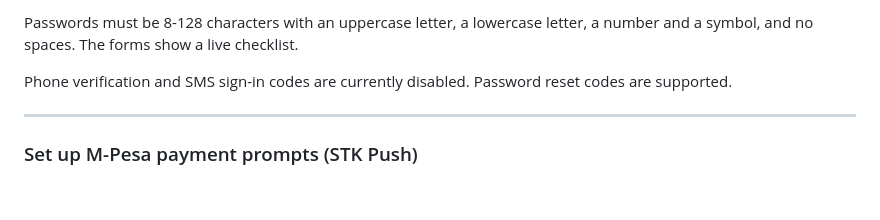
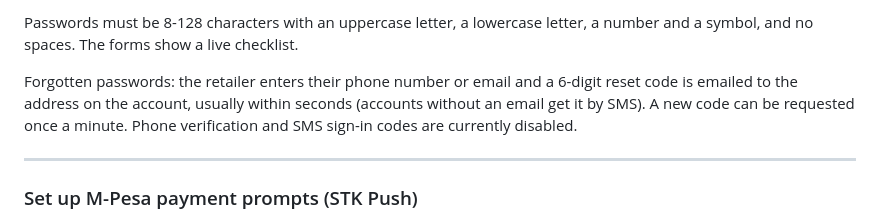
Before and after one commit to VinWonder/CreditManagementSystem, a Markdown page: README.md, the part around the change. Rendered like a GitHub page; blank space fills up the shorter version.

Commit message:
Document emailed password reset codes
Co-Authored-By: Claude Opus 5.5 <noreply@anthropic.com>

```diff
--- a/README.md
+++ b/README.md
@@ -142,8 +142,10 @@ saving a code file and letting the auto-reloader restart does not.
 Passwords must be 8-128 characters with an uppercase letter, a lowercase
 letter, a number and a symbol, and no spaces. The forms show a live checklist.
 
-Phone verification and SMS sign-in codes are currently disabled. Password
-reset codes are supported.
+Forgotten passwords: the retailer enters their phone number or email and a
+6-digit reset code is emailed to the address on the account, usually within
+seconds (accounts without an email get it by SMS). A new code can be requested
+once a minute. Phone verification and SMS sign-in codes are currently disabled.
 
 ---
 
```
